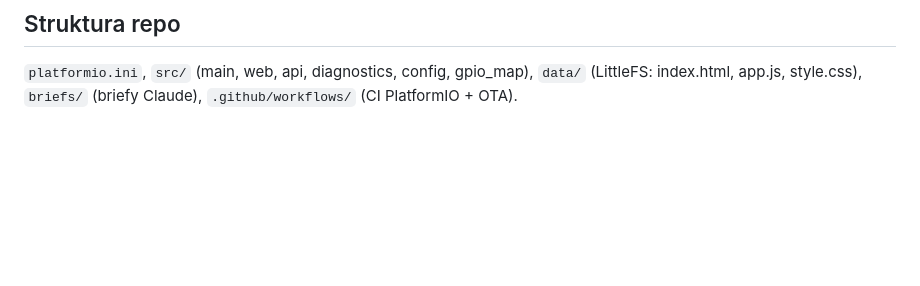
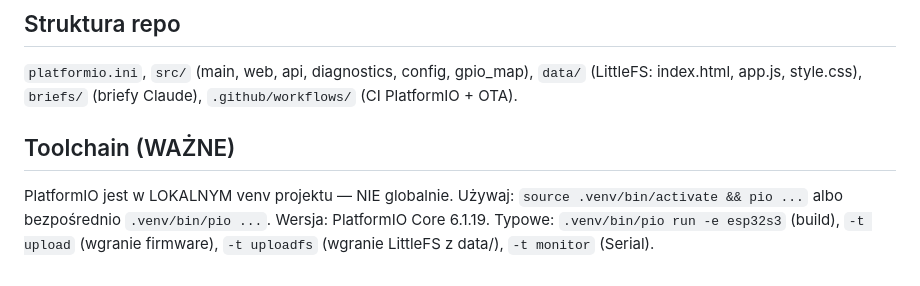
Before and after one commit to premiumads-pl/ExperienceOS, a Markdown page: CLAUDE.md, the part around the change. Drawn GitHub-style; blank space fills up the shorter version.

Commit message:
docs: PlatformIO w .venv (pio nie jest globalny)

```diff
--- a/CLAUDE.md
+++ b/CLAUDE.md
@@ -52,3 +52,9 @@ Mechanizm jak wcześniej: CI buduje `.bin`, urządzenie pobiera z `raw.githubuse
 ## Struktura repo
 `platformio.ini`, `src/` (main, web, api, diagnostics, config, gpio_map), `data/` (LittleFS: index.html,
 app.js, style.css), `briefs/` (briefy Claude), `.github/workflows/` (CI PlatformIO + OTA).
+
+## Toolchain (WAŻNE)
+PlatformIO jest w LOKALNYM venv projektu — NIE globalnie. Używaj:
+`source .venv/bin/activate && pio ...`  albo bezpośrednio `.venv/bin/pio ...`.
+Wersja: PlatformIO Core 6.1.19. Typowe: `.venv/bin/pio run -e esp32s3` (build),
+`-t upload` (wgranie firmware), `-t uploadfs` (wgranie LittleFS z data/), `-t monitor` (Serial).
```
